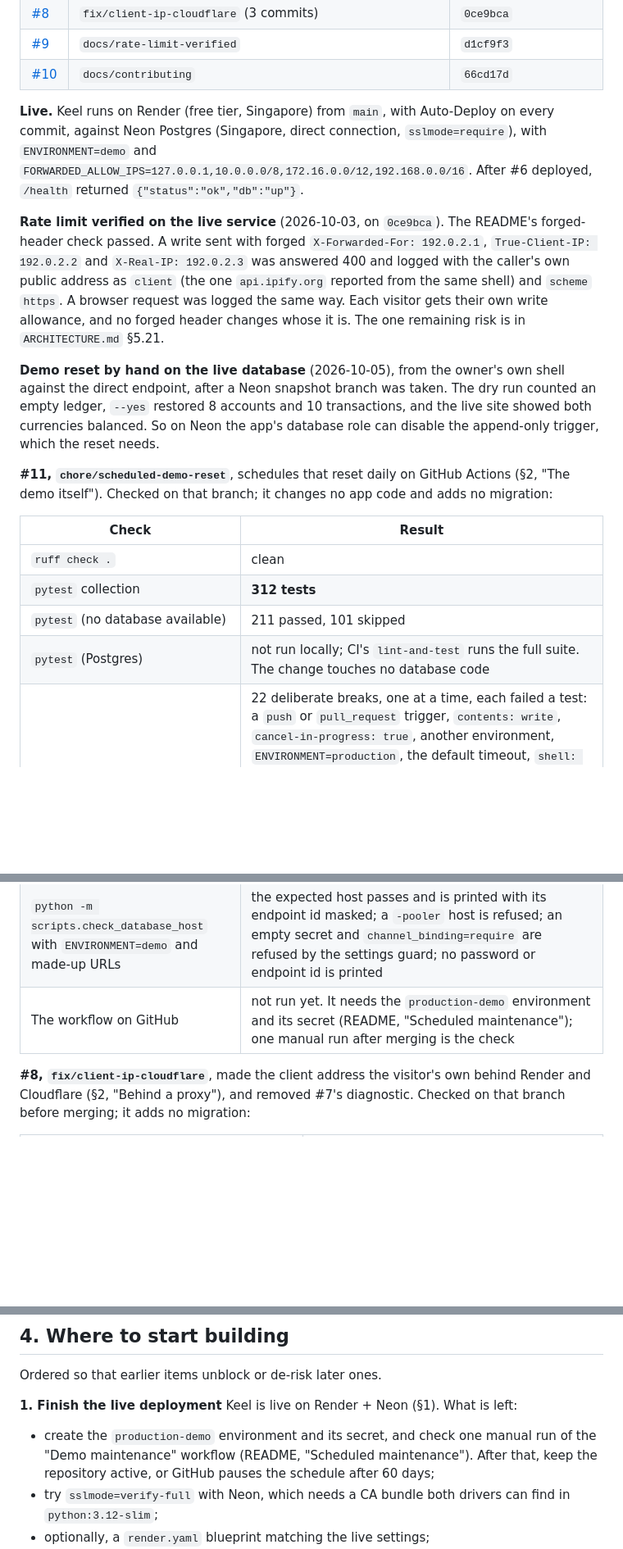
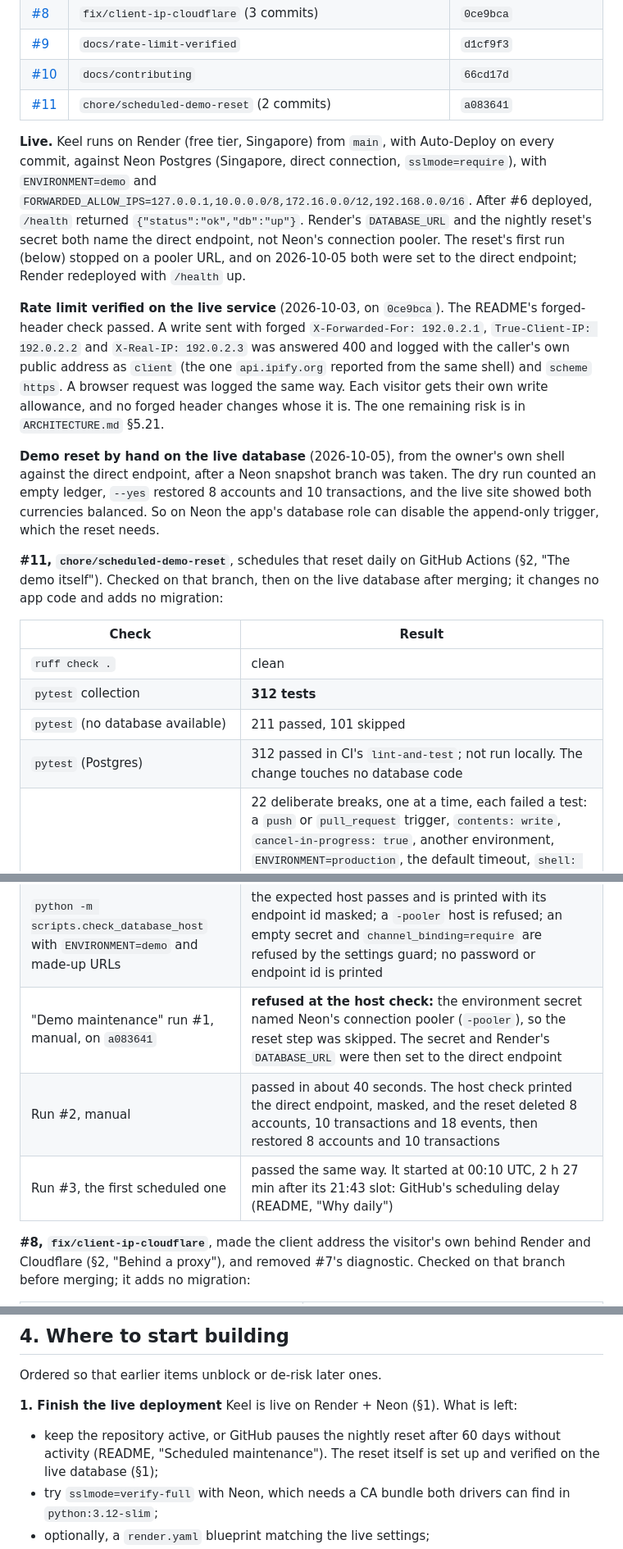
Before and after one commit to Atreyeed02/Keel, a Markdown page: docs/STATUS.md, 3 parts joined by grey strips. Shown at 82% size. Rendered like a GitHub page; blank space fills up the shorter version.

Commit message:
docs: record #11 and the nightly reset's live verification
STATUS now lists #11 (merge commit a083641) and replaces the "workflow
not run yet" row with its three runs on the live database. Run #1 stopped
at the host check on a pooler URL, run #2 reset the demo in about 40
seconds, and run #3, the first scheduled one, passed 2 h 27 min after its
slot. The Live paragraph says Render's DATABASE_URL and the reset's secret
both name the direct endpoint, and §4 keeps only the 60-day pause.

```diff
--- a/docs/STATUS.md
+++ b/docs/STATUS.md
@@ -25,12 +25,17 @@ branches deleted:
 | [#8](https://github.com/Atreyeed02/Keel/pull/8) | `fix/client-ip-cloudflare` (3 commits) | `0ce9bca` |
 | [#9](https://github.com/Atreyeed02/Keel/pull/9) | `docs/rate-limit-verified` | `d1cf9f3` |
 | [#10](https://github.com/Atreyeed02/Keel/pull/10) | `docs/contributing` | `66cd17d` |
+| [#11](https://github.com/Atreyeed02/Keel/pull/11) | `chore/scheduled-demo-reset` (2 commits) | `a083641` |
 
 **Live.** Keel runs on Render (free tier, Singapore) from `main`, with
 Auto-Deploy on every commit, against Neon Postgres (Singapore, direct
 connection, `sslmode=require`), with `ENVIRONMENT=demo` and
 `FORWARDED_ALLOW_IPS=127.0.0.1,10.0.0.0/8,172.16.0.0/12,192.168.0.0/16`.
 After #6 deployed, `/health` returned `{"status":"ok","db":"up"}`.
+Render's `DATABASE_URL` and the nightly reset's secret both name the
+direct endpoint, not Neon's connection pooler. The reset's first run (below)
+stopped on a pooler URL, and on 2026-10-05 both were set to the direct
+endpoint; Render redeployed with `/health` up.
 
 **Rate limit verified on the live service** (2026-10-03, on `0ce9bca`). The
 README's forged-header check passed. A write sent with forged
@@ -49,18 +54,20 @@ So on Neon the app's database role can disable the append-only trigger,
 which the reset needs.
 
 **#11, `chore/scheduled-demo-reset`**, schedules that reset daily on GitHub
-Actions (§2, "The demo itself"). Checked on that branch; it changes no app
-code and adds no migration:
+Actions (§2, "The demo itself"). Checked on that branch, then on the live
+database after merging; it changes no app code and adds no migration:
 
 | Check | Result |
 |---|---|
 | `ruff check .` | clean |
 | `pytest` collection | **312 tests** |
 | `pytest` (no database available) | 211 passed, 101 skipped |
-| `pytest` (Postgres) | not run locally; CI's `lint-and-test` runs the full suite. The change touches no database code |
+| `pytest` (Postgres) | 312 passed in CI's `lint-and-test`; not run locally. The change touches no database code |
 | New tests fail without their change | 22 deliberate breaks, one at a time, each failed a test: a `push` or `pull_request` trigger, `contents: write`, `cancel-in-progress: true`, another environment, `ENVIRONMENT=production`, the default timeout, `shell: sh`, the secret at job level, in a `run:` line or given to `pip install`, the host check removed or allowed to fail, the reset under `if: always()`, an unpinned action, another Python; and in the host check, each of its four refusals removed, the host printed unmasked, the URL printed |
 | `python -m scripts.check_database_host` with `ENVIRONMENT=demo` and made-up URLs | the expected host passes and is printed with its endpoint id masked; a `-pooler` host is refused; an empty secret and `channel_binding=require` are refused by the settings guard; no password or endpoint id is printed |
-| The workflow on GitHub | not run yet. It needs the `production-demo` environment and its secret (README, "Scheduled maintenance"); one manual run after merging is the check |
+| "Demo maintenance" run #1, manual, on `a083641` | **refused at the host check:** the environment secret named Neon's connection pooler (`-pooler`), so the reset step was skipped. The secret and Render's `DATABASE_URL` were then set to the direct endpoint |
+| Run #2, manual | passed in about 40 seconds. The host check printed the direct endpoint, masked, and the reset deleted 8 accounts, 10 transactions and 18 events, then restored 8 accounts and 10 transactions |
+| Run #3, the first scheduled one | passed the same way. It started at 00:10 UTC, 2 h 27 min after its 21:43 slot: GitHub's scheduling delay (README, "Why daily") |
 
 **#8, `fix/client-ip-cloudflare`**, made the client address the visitor's
 own behind Render and Cloudflare (§2, "Behind a proxy"), and removed #7's
@@ -317,10 +324,9 @@ Ordered so that earlier items unblock or de-risk later ones.
 **1. Finish the live deployment**
 Keel is live on Render + Neon (§1). What is left:
 
-- create the `production-demo` environment and its secret, and check one
-  manual run of the "Demo maintenance" workflow (README, "Scheduled
-  maintenance"). After that, keep the repository active, or GitHub pauses
-  the schedule after 60 days;
+- keep the repository active, or GitHub pauses the nightly reset after 60
+  days without activity (README, "Scheduled maintenance"). The reset itself
+  is set up and verified on the live database (§1);
 - try `sslmode=verify-full` with Neon, which needs a CA bundle both drivers
   can find in `python:3.12-slim`;
 - optionally, a `render.yaml` blueprint matching the live settings;
```
Also changed, not shown: other parts of docs/STATUS.md (+1 -1 lines).
